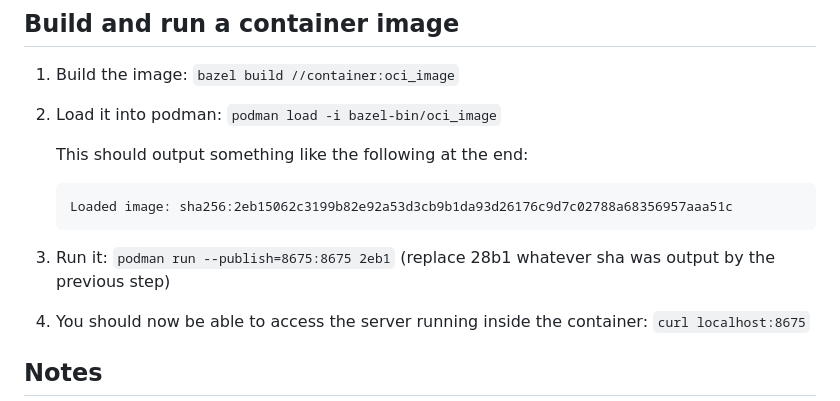
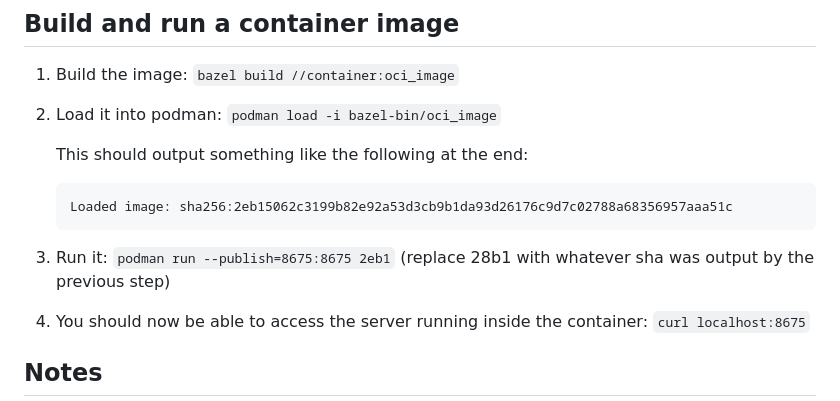
Before and after one commit to jab/shorty, a Markdown page: README.md, the part around the change. GitHub-like rendering.

````diff
--- a/README.md
+++ b/README.md
@@ -139,7 +139,7 @@ except using the corresponding `test` files and targets instead of `base`.
    ```
 
 1. Run it: `podman run --publish=8675:8675 2eb1`
-   (replace 28b1 whatever sha was output by the previous step)
+   (replace 28b1 with whatever sha was output by the previous step)
 
 1. You should now be able to access the server running inside the container:
    `curl localhost:8675`
````
